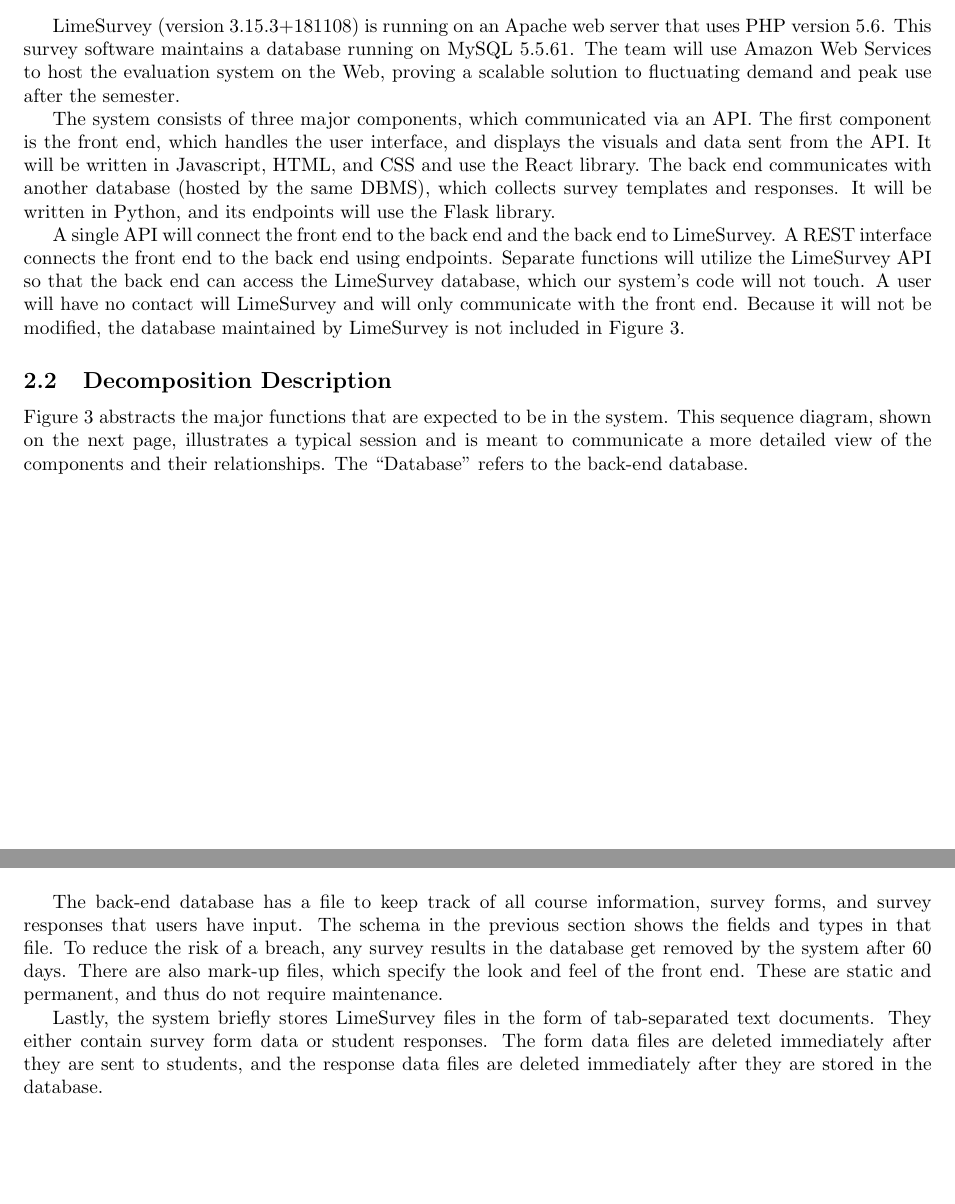
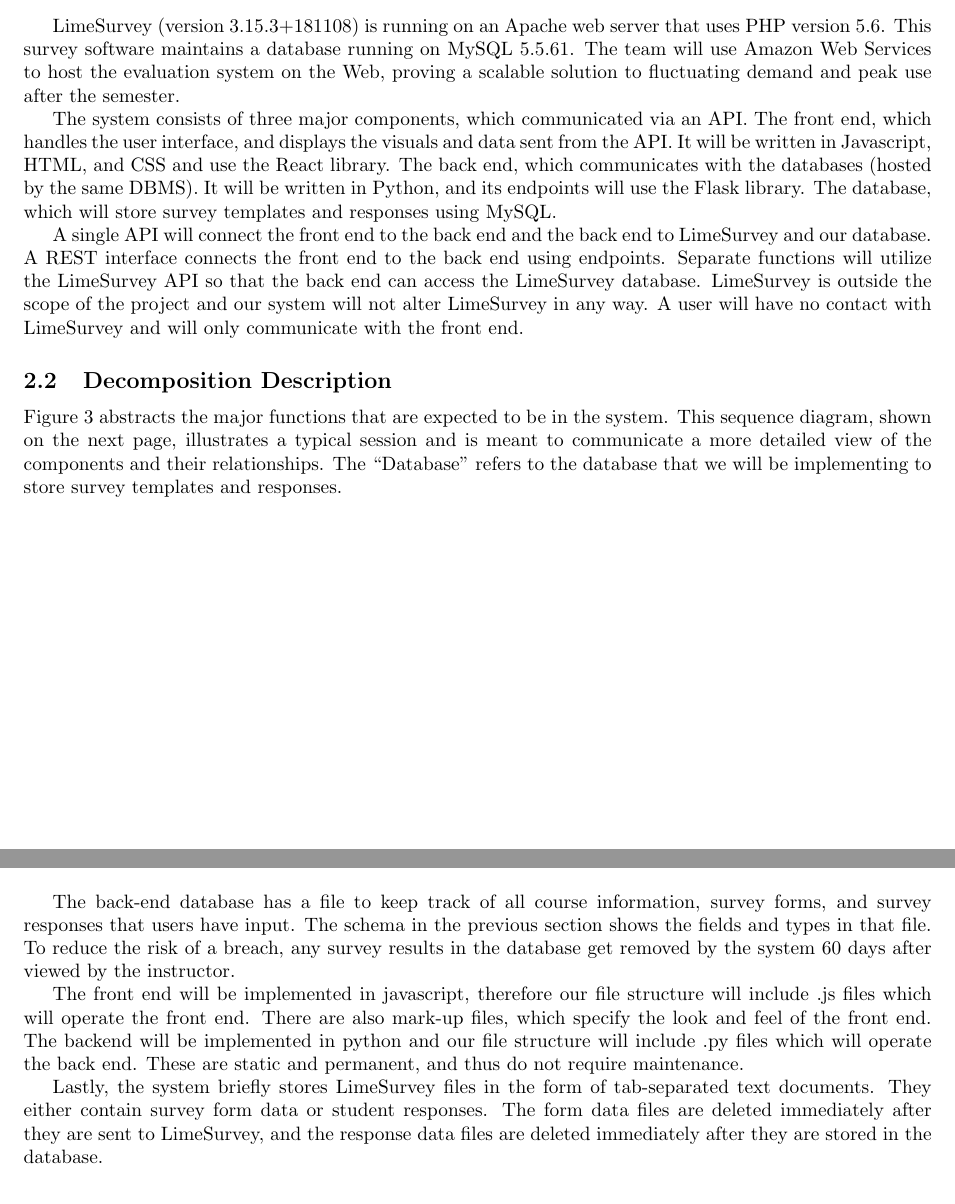
Before and after one commit to stanleysmall/capstone, a LaTeX document (documents/sdd.tex): two parts of pages 4 and 9 of 20, joined at a grey line, cut so that both start at the same text, the shorter picture padded with empty space. Compiled offline with pdfLaTeX.

Commit message:
Updated SDD
Updated architecture design to better reflect that the database is a distinct component using MySQL

Updated deletion of information to reflect Harlans feedback.

Updated file structure to reflect that we have .js files and .py files

```diff
--- a/documents/sdd.tex
+++ b/documents/sdd.tex
@@ -88,13 +88,13 @@ Figure 2 is a technology architecture diagram that shows the languages and frame
 
 LimeSurvey (version 3.15.3+181108) is running on an Apache web server that uses PHP version 5.6. This survey software maintains a database running on MySQL 5.5.61. The team will use Amazon Web Services to host the evaluation system on the Web, proving a scalable solution to fluctuating demand and peak use after the semester.
 
-The system consists of three major components, which communicated via an API. The first component is the front end, which handles the user interface, and displays the visuals and data sent from the API. It will be written in Javascript, HTML, and CSS and use the React library. The back end communicates with another database (hosted by the same DBMS), which collects survey templates and responses. It will be written in Python, and its endpoints will use the Flask library.
+The system consists of three major components, which communicated via an API. The front end, which handles the user interface, and displays the visuals and data sent from the API. It will be written in Javascript, HTML, and CSS and use the React library. The back end, which communicates with the databases (hosted by the same DBMS). It will be written in Python, and its endpoints will use the Flask library.  The database, which will store survey templates and responses using MySQL.
 
-A single API will connect the front end to the back end and the back end to LimeSurvey. A REST interface connects the front end to the back end using endpoints. Separate functions will utilize the LimeSurvey API so that the back end can access the LimeSurvey database, which our system's code will not touch. A user will have no contact will LimeSurvey and will only communicate with the front end. Because it will not be modified, the database maintained by LimeSurvey is not included in Figure~\ref{fig:sequencediagram}.
+A single API will connect the front end to the back end and the back end to LimeSurvey and our database. A REST interface connects the front end to the back end using endpoints. Separate functions will utilize the LimeSurvey API so that the back end can access the LimeSurvey database.  LimeSurvey is outside the scope of the project and our system will not alter LimeSurvey in any way.  A user will have no contact with LimeSurvey and will only communicate with the front end.
 
 \subsection{Decomposition Description}
 
-Figure 3 abstracts the major functions that are expected to be in the system. This sequence diagram, shown on the next page, illustrates a typical session and is meant to communicate a more detailed view of the components and their relationships. The ``Database'' refers to the back-end database.
+Figure 3 abstracts the major functions that are expected to be in the system. This sequence diagram, shown on the next page, illustrates a typical session and is meant to communicate a more detailed view of the components and their relationships. The ``Database'' refers to the database that we will be implementing to store survey templates and responses.
 
 \newpage
 
@@ -174,9 +174,11 @@ The system requires several pieces of data, including database files, front-end
 
 \vspace{3mm}
 
-The back-end database has a file to keep track of all course information, survey forms, and survey responses that users have input. The schema in the previous section shows the fields and types in that file. To reduce the risk of a breach, any survey results in the database get removed by the system after 60 days. There are also mark-up files, which specify the look and feel of the front end. These are static and permanent, and thus do not require maintenance.
+The back-end database has a file to keep track of all course information, survey forms, and survey responses that users have input. The schema in the previous section shows the fields and types in that file. To reduce the risk of a breach, any survey results in the database get removed by the system 60 days after viewed by the instructor.
 
-Lastly, the system briefly stores LimeSurvey files in the form of tab-separated text documents. They either contain survey form data or student responses. The form data files are deleted immediately after they are sent to students, and the response data files are deleted immediately after they are stored in the database.
+The front end will be implemented in javascript, therefore our file structure will include .js files which will operate the front end.  There are also mark-up files, which specify the look and feel of the front end. The backend will be implemented in python and our file structure will include .py files which will operate the back end. These are static and permanent, and thus do not require maintenance.
+
+Lastly, the system briefly stores LimeSurvey files in the form of tab-separated text documents. They either contain survey form data or student responses. The form data files are deleted immediately after they are sent to LimeSurvey, and the response data files are deleted immediately after they are stored in the database.
 
 \section{Requirements Matrix}
 
```
